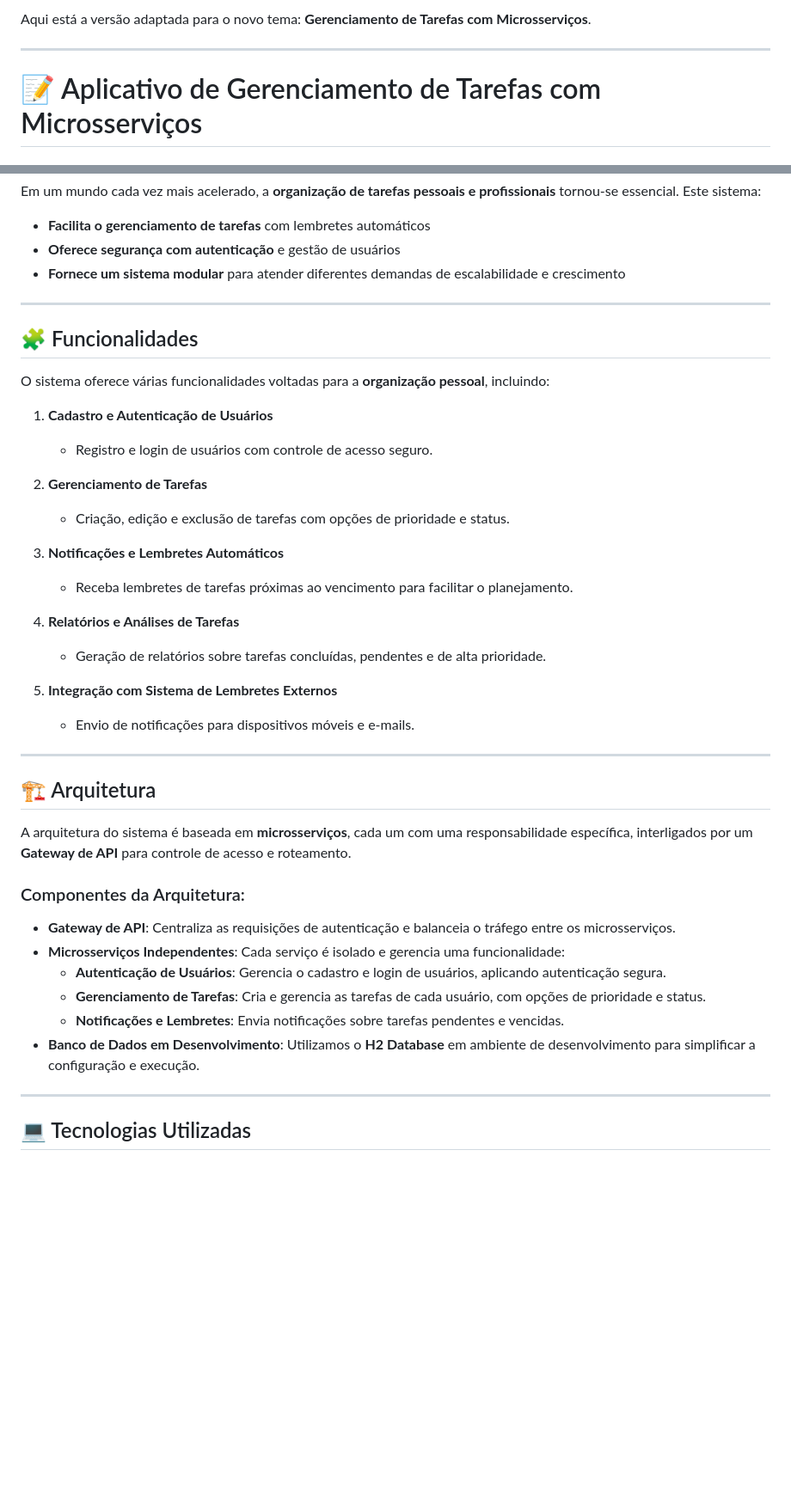
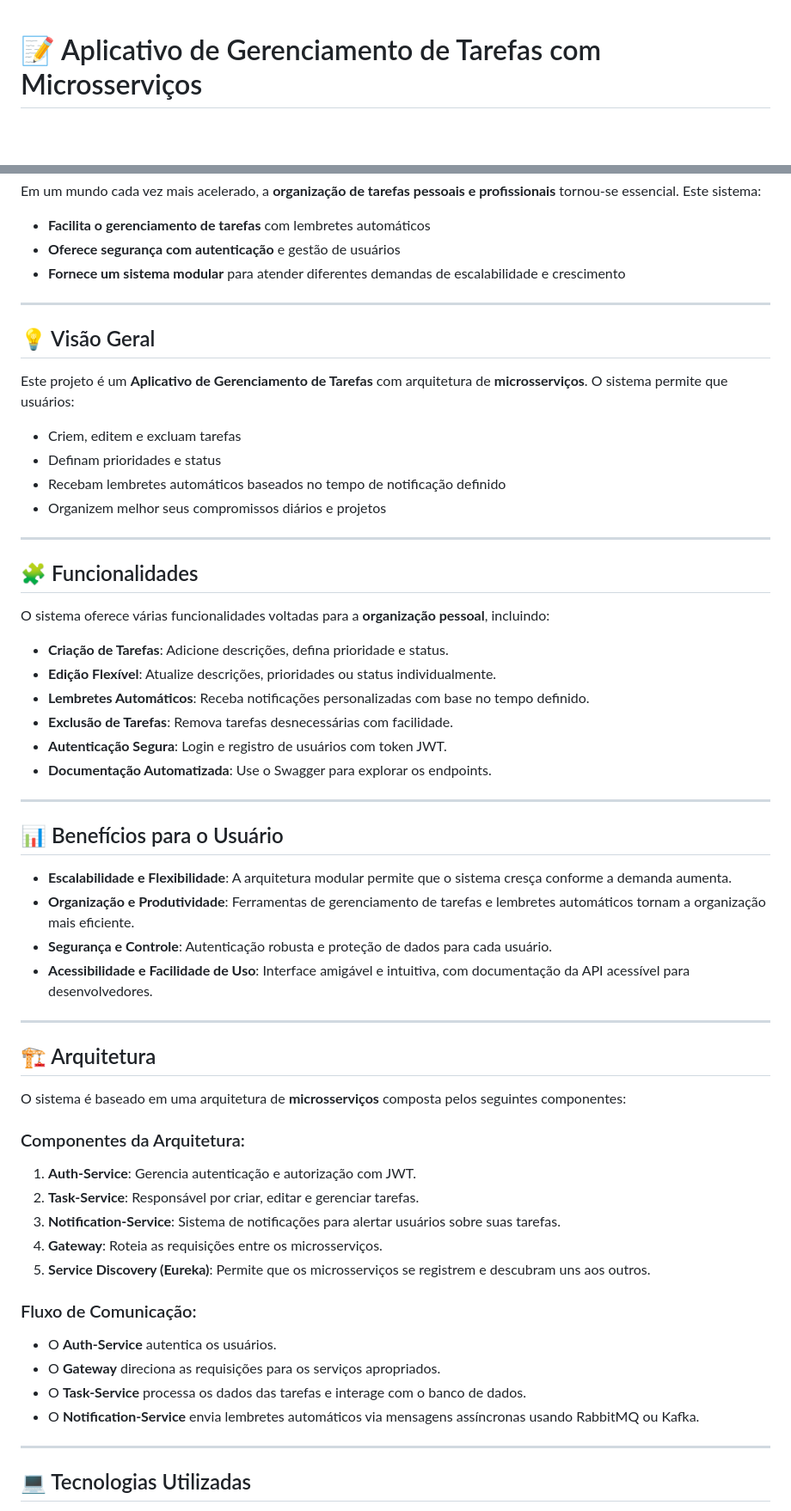
Before and after one commit to T2-Projarc/task-manager-microservices, a Markdown page: README.md, 2 parts joined by grey strips. Shown at 86% size. Drawn GitHub-style; blank space fills up the shorter version.

Commit message:
Update readme do projeto - closes #9

```diff
--- a/README.md
+++ b/README.md
@@ -1,7 +1,3 @@
-Aqui está a versão adaptada para o novo tema: **Gerenciamento de Tarefas com Microsserviços**.
-
----
-
 # 📝 Aplicativo de Gerenciamento de Tarefas com Microsserviços
 
 <sub>*Uma solução simples e escalável para organizar tarefas, com autenticação de usuários e lembretes automáticos.*</sub>
@@ -62,39 +48,57 @@ Em um mundo cada vez mais acelerado, a **organização de tarefas pessoais e pro
 
 ---
 
+## 💡 Visão Geral
+
+Este projeto é um **Aplicativo de Gerenciamento de Tarefas** com arquitetura de **microsserviços**. O sistema permite que usuários:
+
+- Criem, editem e excluam tarefas
+- Definam prioridades e status
+- Recebam lembretes automáticos baseados no tempo de notificação definido
+- Organizem melhor seus compromissos diários e projetos
+
+---
+
 ## 🧩 Funcionalidades
 
 O sistema oferece várias funcionalidades voltadas para a **organização pessoal**, incluindo:
 
-1. **Cadastro e Autenticação de Usuários**
-   - Registro e login de usuários com controle de acesso seguro.
+- **Criação de Tarefas**: Adicione descrições, defina prioridade e status.
+- **Edição Flexível**: Atualize descrições, prioridades ou status individualmente.
+- **Lembretes Automáticos**: Receba notificações personalizadas com base no tempo definido.
+- **Exclusão de Tarefas**: Remova tarefas desnecessárias com facilidade.
+- **Autenticação Segura**: Login e registro de usuários com token JWT.
+- **Documentação Automatizada**: Use o Swagger para explorar os endpoints.
 
-2. **Gerenciamento de Tarefas**
-   - Criação, edição e exclusão de tarefas com opções de prioridade e status.
+---
 
-3. **Notificações e Lembretes Automáticos**
-   - Receba lembretes de tarefas próximas ao vencimento para facilitar o planejamento.
+## 📊 Benefícios para o Usuário
 
-4. **Relatórios e Análises de Tarefas**
-   - Geração de relatórios sobre tarefas concluídas, pendentes e de alta prioridade.
-
-5. **Integração com Sistema de Lembretes Externos**
-   - Envio de notificações para dispositivos móveis e e-mails.
+- **Escalabilidade e Flexibilidade**: A arquitetura modular permite que o sistema cresça conforme a demanda aumenta.
+- **Organização e Produtividade**: Ferramentas de gerenciamento de tarefas e lembretes automáticos tornam a organização mais eficiente.
+- **Segurança e Controle**: Autenticação robusta e proteção de dados para cada usuário.
+- **Acessibilidade e Facilidade de Uso**: Interface amigável e intuitiva, com documentação da API acessível para desenvolvedores.
 
 ---
 
 ## 🏗️ Arquitetura
 
-A arquitetura do sistema é baseada em **microsserviços**, cada um com uma responsabilidade específica, interligados por um **Gateway de API** para controle de acesso e roteamento.
+O sistema é baseado em uma arquitetura de **microsserviços** composta pelos seguintes componentes:
 
 ### Componentes da Arquitetura:
 
-- **Gateway de API**: Centraliza as requisições de autenticação e balanceia o tráfego entre os microsserviços.
-- **Microsserviços Independentes**: Cada serviço é isolado e gerencia uma funcionalidade:
-  - **Autenticação de Usuários**: Gerencia o cadastro e login de usuários, aplicando autenticação segura.
-  - **Gerenciamento de Tarefas**: Cria e gerencia as tarefas de cada usuário, com opções de prioridade e status.
-  - **Notificações e Lembretes**: Envia notificações sobre tarefas pendentes e vencidas.
-- **Banco de Dados em Desenvolvimento**: Utilizamos o **H2 Database** em ambiente de desenvolvimento para simplificar a configuração e execução.
+1. **Auth-Service**: Gerencia autenticação e autorização com JWT.
+2. **Task-Service**: Responsável por criar, editar e gerenciar tarefas.
+3. **Notification-Service**: Sistema de notificações para alertar usuários sobre suas tarefas.
+4. **Gateway**: Roteia as requisições entre os microsserviços.
+5. **Service Discovery (Eureka)**: Permite que os microsserviços se registrem e descubram uns aos outros.
+
+### Fluxo de Comunicação:
+
+- O **Auth-Service** autentica os usuários.
+- O **Gateway** direciona as requisições para os serviços apropriados.
+- O **Task-Service** processa os dados das tarefas e interage com o banco de dados.
+- O **Notification-Service** envia lembretes automáticos via mensagens assíncronas usando RabbitMQ ou Kafka.
 
 ---
 
```
Also changed, not shown: other parts of README.md (+20 -30 lines).
